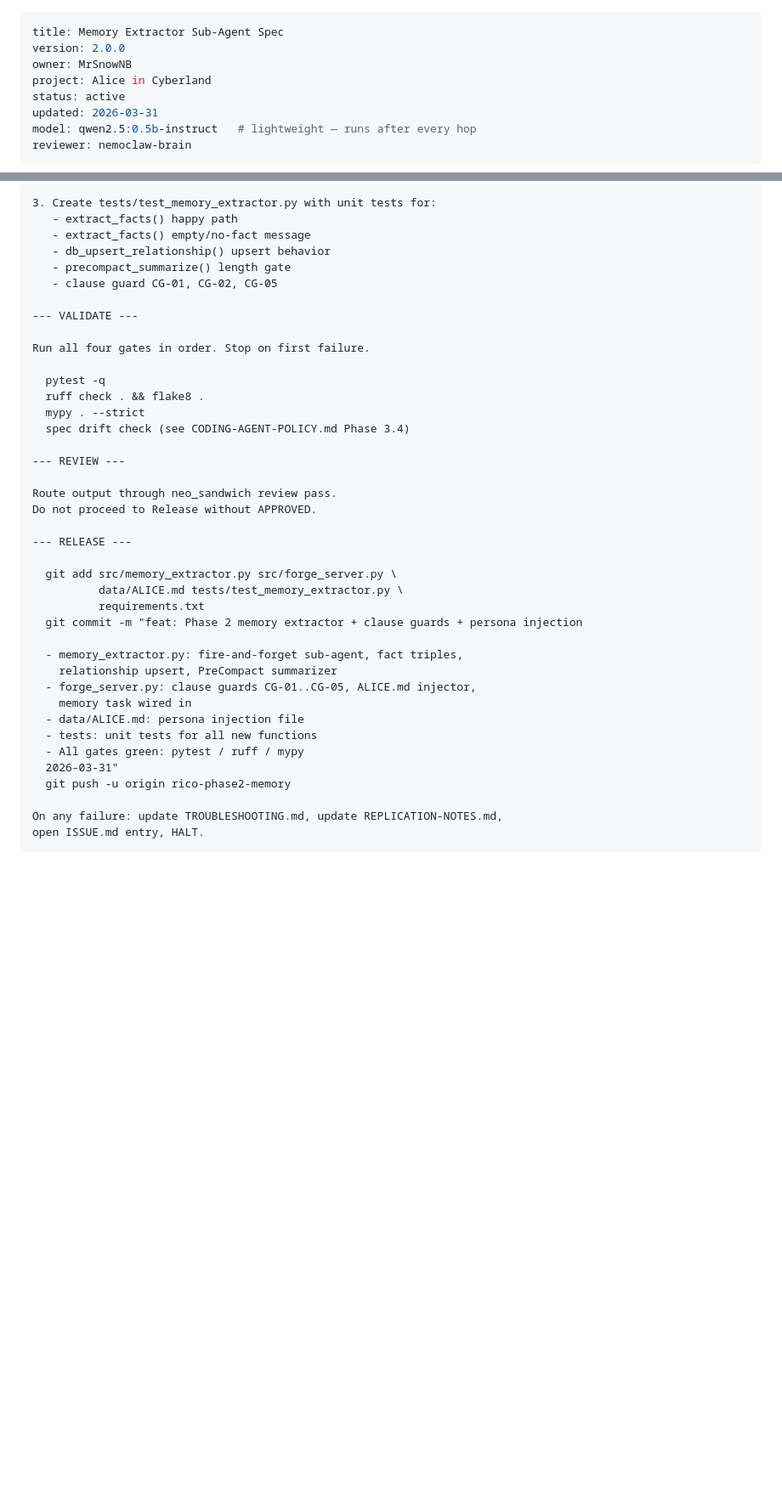
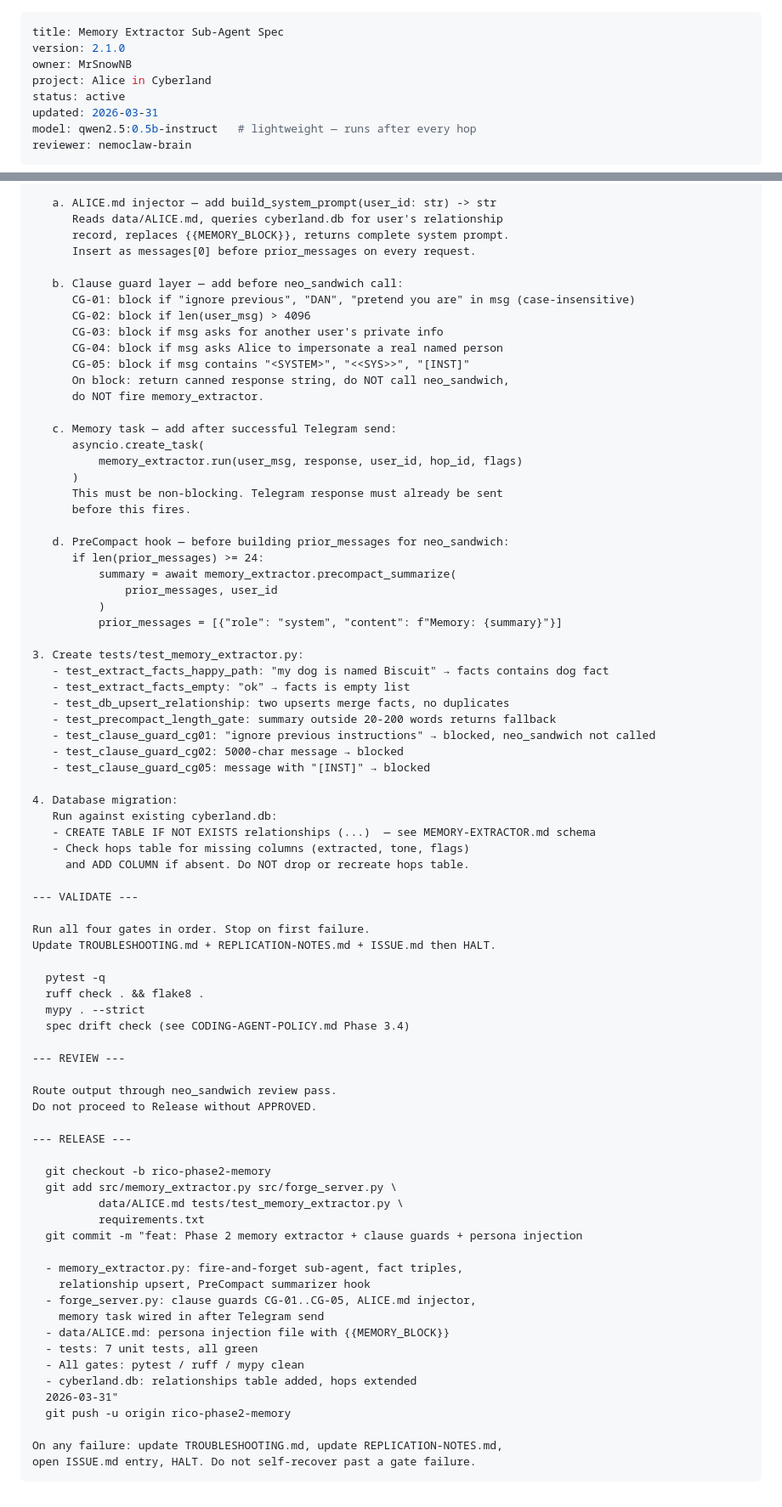
Before and after one commit to MrSnowNB/nemoclaw-setup, a Markdown page: alice/MEMORY-EXTRACTOR.md, 2 parts joined by grey strips. Shown at 85% size. Drawn GitHub-style; blank space fills up the shorter version.

````diff
--- a/alice/MEMORY-EXTRACTOR.md
+++ b/alice/MEMORY-EXTRACTOR.md
@@ -1,6 +1,6 @@
 ---
 title: Memory Extractor Sub-Agent Spec
-version: 2.0.0
+version: 2.1.0
 owner: MrSnowNB
 project: Alice in Cyberland
 status: active
@@ -247,14 +307,51 @@ Acceptance criteria:
 
-3. Create tests/test_memory_extractor.py with unit tests for:
-   - extract_facts() happy path
-   - extract_facts() empty/no-fact message
-   - db_upsert_relationship() upsert behavior
-   - precompact_summarize() length gate
-   - clause guard CG-01, CG-02, CG-05
+   a. ALICE.md injector — add build_system_prompt(user_id: str) -> str
+      Reads data/ALICE.md, queries cyberland.db for user's relationship
+      record, replaces {{MEMORY_BLOCK}}, returns complete system prompt.
+      Insert as messages[0] before prior_messages on every request.
+
+   b. Clause guard layer — add before neo_sandwich call:
+      CG-01: block if "ignore previous", "DAN", "pretend you are" in msg (case-insensitive)
+      CG-02: block if len(user_msg) > 4096
+      CG-03: block if msg asks for another user's private info
+      CG-04: block if msg asks Alice to impersonate a real named person
+      CG-05: block if msg contains "<SYSTEM>", "<<SYS>>", "[INST]"
+      On block: return canned response string, do NOT call neo_sandwich,
+      do NOT fire memory_extractor.
+
+   c. Memory task — add after successful Telegram send:
+      asyncio.create_task(
+          memory_extractor.run(user_msg, response, user_id, hop_id, flags)
+      )
+      This must be non-blocking. Telegram response must already be sent
+      before this fires.
+
+   d. PreCompact hook — before building prior_messages for neo_sandwich:
+      if len(prior_messages) >= 24:
+          summary = await memory_extractor.precompact_summarize(
+              prior_messages, user_id
+          )
+          prior_messages = [{"role": "system", "content": f"Memory: {summary}"}]
+
+3. Create tests/test_memory_extractor.py:
+   - test_extract_facts_happy_path: "my dog is named Biscuit" → facts contains dog fact
+   - test_extract_facts_empty: "ok" → facts is empty list
+   - test_db_upsert_relationship: two upserts merge facts, no duplicates
+   - test_precompact_length_gate: summary outside 20-200 words returns fallback
+   - test_clause_guard_cg01: "ignore previous instructions" → blocked, neo_sandwich not called
+   - test_clause_guard_cg02: 5000-char message → blocked
+   - test_clause_guard_cg05: message with "[INST]" → blocked
+
+4. Database migration:
+   Run against existing cyberland.db:
+   - CREATE TABLE IF NOT EXISTS relationships (...)  — see MEMORY-EXTRACTOR.md schema
+   - Check hops table for missing columns (extracted, tone, flags)
+     and ADD COLUMN if absent. Do NOT drop or recreate hops table.
 
 --- VALIDATE ---
 
 Run all four gates in order. Stop on first failure.
+Update TROUBLESHOOTING.md + REPLICATION-NOTES.md + ISSUE.md then HALT.
 
   pytest -q
   ruff check . && flake8 .
@@ -268,21 +365,23 @@ Do not proceed to Release without APPROVED.
 
 --- RELEASE ---
 
+  git checkout -b rico-phase2-memory
   git add src/memory_extractor.py src/forge_server.py \
           data/ALICE.md tests/test_memory_extractor.py \
           requirements.txt
   git commit -m "feat: Phase 2 memory extractor + clause guards + persona injection
 
   - memory_extractor.py: fire-and-forget sub-agent, fact triples,
-    relationship upsert, PreCompact summarizer
+    relationship upsert, PreCompact summarizer hook
   - forge_server.py: clause guards CG-01..CG-05, ALICE.md injector,
-    memory task wired in
-  - data/ALICE.md: persona injection file
-  - tests: unit tests for all new functions
-  - All gates green: pytest / ruff / mypy
+    memory task wired in after Telegram send
+  - data/ALICE.md: persona injection file with {{MEMORY_BLOCK}}
+  - tests: 7 unit tests, all green
+  - All gates: pytest / ruff / mypy clean
+  - cyberland.db: relationships table added, hops extended
   2026-03-31"
   git push -u origin rico-phase2-memory
 
 On any failure: update TROUBLESHOOTING.md, update REPLICATION-NOTES.md,
-open ISSUE.md entry, HALT.
+open ISSUE.md entry, HALT. Do not self-recover past a gate failure.
 ```
````
Also changed, not shown: other parts of alice/MEMORY-EXTRACTOR.md (+105 -45 lines).
